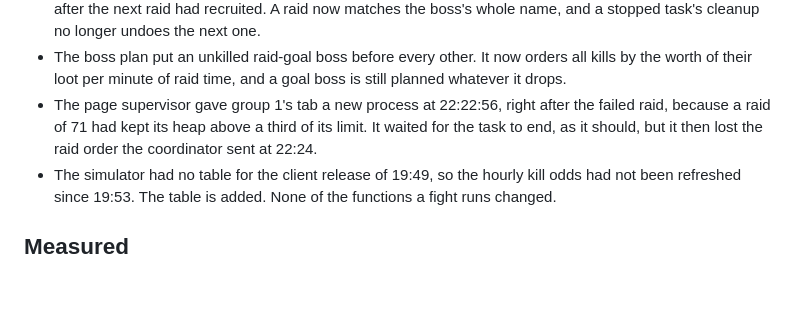
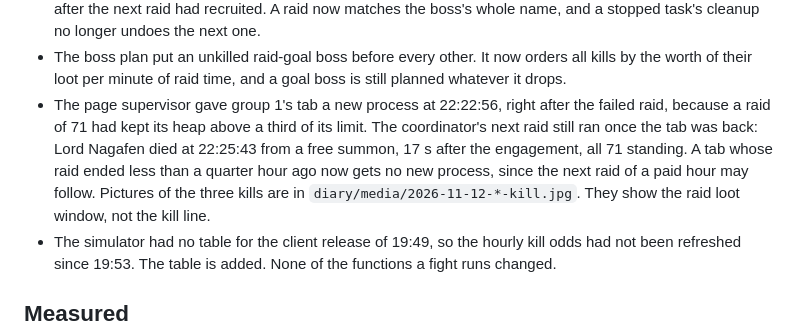
Before and after one commit to glockyco/idlequest-player, a Markdown page: diary/2026-11-11-d.md, the part around the change. GitHub-like rendering; blank space fills up the shorter version.

Commit message:
docs(diary): Lord Nagafen's kill and the evening's kill pictures
The entry said the raid order of 22:24 was lost, but the raid ran once
the tab was back and killed Lord Nagafen. The entry now says so, and the
collector's pictures of the Vox, Trakanon and Nagafen kills join the
diary's media.

```diff
--- a/diary/2026-11-11-d.md
+++ b/diary/2026-11-11-d.md
@@ -97,7 +97,7 @@ None of the four is a goal boss. Loot: Nagafen gave two Blight, Hammer of the Sc
 - The second Cazic-Thule raid (22:01) had the leader at the boss a minute in, after the new walk, and still lost the melee one after another: the boss hit Higraesir 111 times, then Bellober, Gygekrian, Loshotin and the next, and never our leader. Our leader landed not one swing in it, nor in any other raid of the day. The cause: the client applies the raid's orders to the leader (run to the target, auto attack on) in its raid player controller, which runs on the main camera's frames, and the bot keeps the client option Disable 3D on, so no frame ever rendered. The simulator renders nothing either but runs the leader's melee in its own tick, which is why it has him tanking and about twelve deaths. The bot now draws the world while raid mode is on. Group 1's tab drew 40 frames in 4 s on the main camera with rendering held on.
 - After the server's restart five bosses stood. On a hint I stopped the Cazic-Thule raid at 22:11 and spent the hour's rest on the quick ones by hand: Lady Vox died at 22:13:38 in 28 s, Trakanon at 22:15:14 in 20 s, all 71 standing. Phinigel Autropos was already down. Lord Yelinak, worth about 23 hours of a group's progress, stood at 22:10 with 289,000 of 500,000 HP and was killed by other players before the raid got there. He respawns on 2026-11-16 at 01:34. The Innoruuk raid first walked to Cleric of Innoruuk, because a raid matched its target inside other names, and then failed, because the stopped task's cleanup ended raid mode after the next raid had recruited. A raid now matches the boss's whole name, and a stopped task's cleanup no longer undoes the next one.
 - The boss plan put an unkilled raid-goal boss before every other. It now orders all kills by the worth of their loot per minute of raid time, and a goal boss is still planned whatever it drops.
-- The page supervisor gave group 1's tab a new process at 22:22:56, right after the failed raid, because a raid of 71 had kept its heap above a third of its limit. It waited for the task to end, as it should, but it then lost the raid order the coordinator sent at 22:24.
+- The page supervisor gave group 1's tab a new process at 22:22:56, right after the failed raid, because a raid of 71 had kept its heap above a third of its limit. The coordinator's next raid still ran once the tab was back: Lord Nagafen died at 22:25:43 from a free summon, 17 s after the engagement, all 71 standing. A tab whose raid ended less than a quarter hour ago now gets no new process, since the next raid of a paid hour may follow. Pictures of the three kills are in `diary/media/2026-11-12-*-kill.jpg`. They show the raid loot window, not the kill line.
 - The simulator had no table for the client release of 19:49, so the hourly kill odds had not been refreshed since 19:53. The table is added. None of the functions a fight runs changed.
 
 ## Measured
```
Also changed, not shown: diary/media/2026-11-12-lady-vox-kill.jpg (added), diary/media/2026-11-12-lord-nagafen-kill.jpg (added), diary/media/2026-11-12-trakanon-kill.jpg (added).
